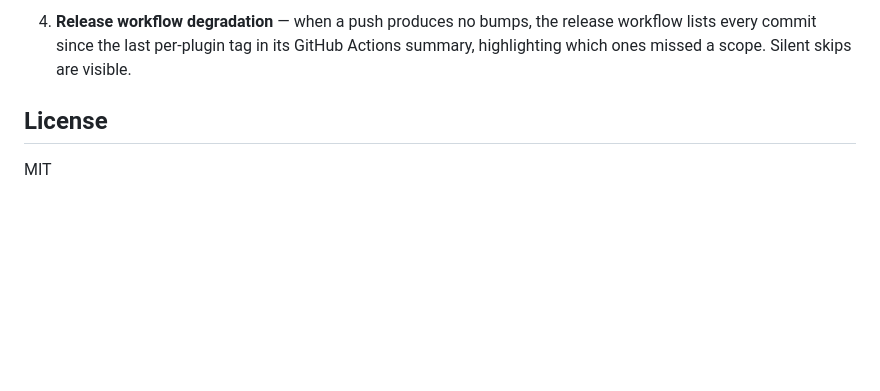
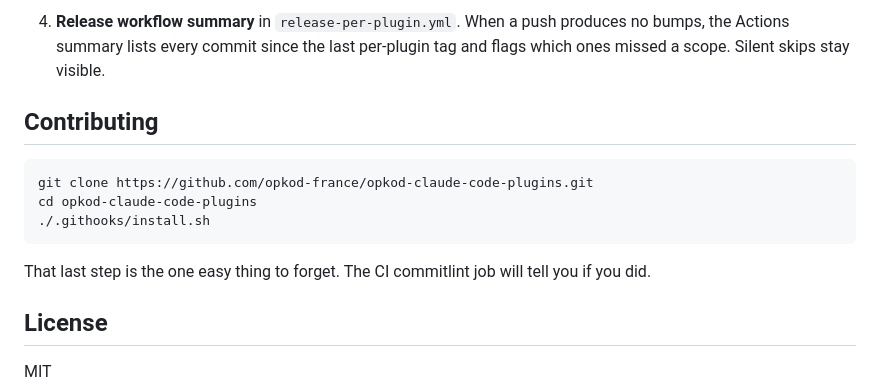
Before and after one commit to opkod-france/opkod-claude-code-plugins, a Markdown page: README.md, the part around one of its changes. Rendered like a GitHub page; blank space fills up the shorter version.

````diff
--- a/README.md
+++ b/README.md
@@ -128,8 +142,15 @@ Three layers prevent the conventions from drifting:
 
-4. **Release workflow degradation** — when a push produces no bumps, the
-   release workflow lists every commit since the last per-plugin tag in its
-   GitHub Actions summary, highlighting which ones missed a scope. Silent skips
-   are visible.
+4. **Release workflow summary** in `release-per-plugin.yml`. When a push produces no bumps, the Actions summary lists every commit since the last per-plugin tag and flags which ones missed a scope. Silent skips stay visible.
+
+## Contributing
+
+```bash
+git clone https://github.com/opkod-france/opkod-claude-code-plugins.git
+cd opkod-claude-code-plugins
+./.githooks/install.sh
+```
+
+That last step is the one easy thing to forget. The CI commitlint job will tell you if you did.
 
 ## License
 
````
Also changed, not shown: other parts of README.md (+86 -72 lines).
